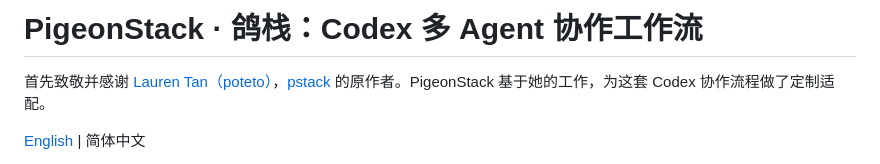
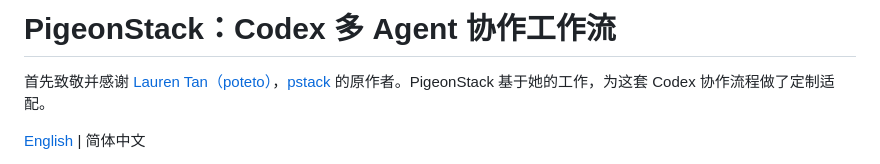
Before and after one commit to PigeonAI-Yang/pigeonstack, a Markdown page: README.zh-CN.md, the part around the change. Rendered like a GitHub page.

```diff
--- a/README.zh-CN.md
+++ b/README.zh-CN.md
@@ -1,4 +1,4 @@
-# PigeonStack · 鸽栈：Codex 多 Agent 协作工作流
+# PigeonStack：Codex 多 Agent 协作工作流
 
 首先致敬并感谢 [Lauren Tan（poteto）](https://github.com/poteto)，[pstack](https://github.com/cursor/plugins/tree/77526ffa67f8dafc698d14b5356e6d4fc78c3127/pstack) 的原作者。PigeonStack 基于她的工作，为这套 Codex 协作流程做了定制适配。
 
```
Also changed, not shown: README.md (+1 -1 lines).
